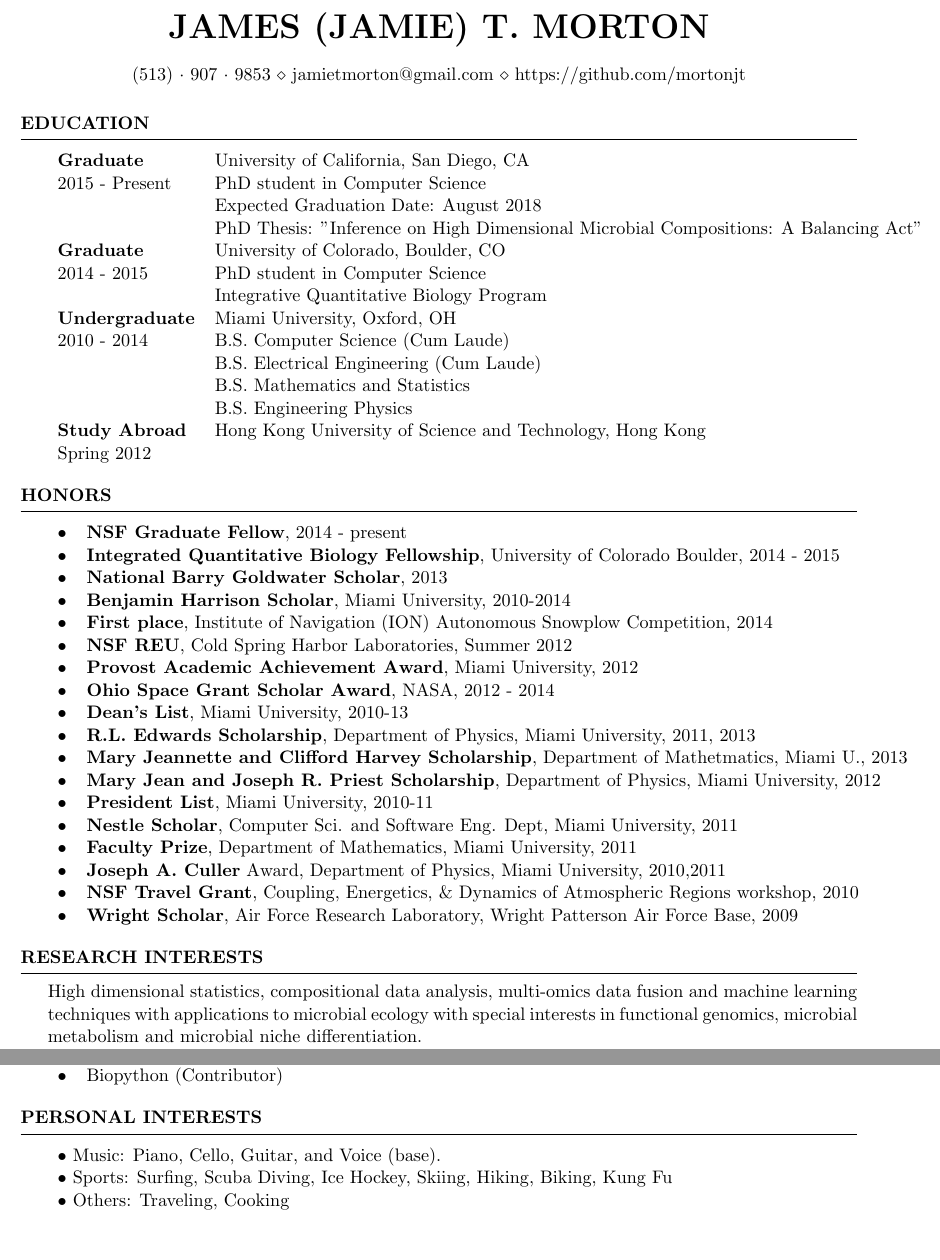
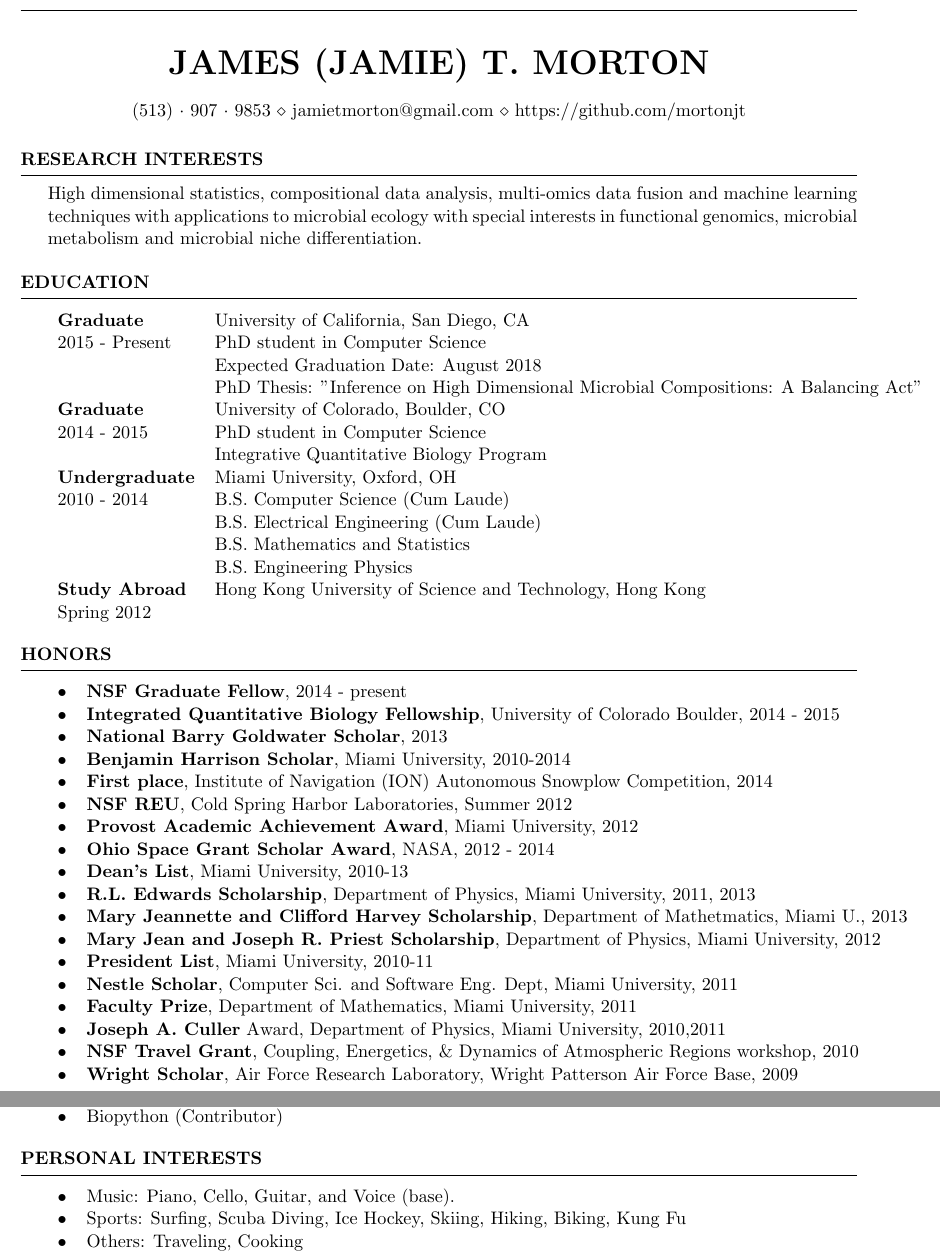
Before and after one commit to mortonjt/resume, a LaTeX CV (resume.tex): two parts of pages 1 and 6 of 6, joined at a grey line, cut so that both start at the same text, the shorter picture padded with empty space. Compiled offline with pdfLaTeX.

```diff
--- a/resume.tex
+++ b/resume.tex
@@ -47,10 +59,7 @@
     $\bullet$ & \textbf{Joseph A. Culler} Award, Department of Physics, Miami University, 2010,2011\\
     $\bullet$ & \textbf{NSF Travel Grant}, Coupling, Energetics, \& Dynamics of Atmospheric Regions workshop, 2010\\
     $\bullet$ & \textbf{Wright Scholar}, Air Force Research Laboratory, Wright Patterson Air Force Base, 2009\\
-  \end{tabular}
-\end{rSection}
-\begin{rSection}{Research Interests}
-  High dimensional statistics, compositional data analysis, multi-omics data fusion and machine learning techniques with applications to microbial ecology with special interests in functional genomics, microbial metabolism and microbial niche differentiation. \newpage
+  \end{tabular} \newpage
 \end{rSection}
 \begin{rSection}{Publications}
   \begin{enumerate}
@@ -184,9 +193,9 @@
 
 \begin{rSection}{Personal Interests}
   \begin{tabular}{ll}
-      $\bullet$ Music: Piano, Cello, Guitar, and Voice (base).\\
-      $\bullet$ Sports: Surfing, Scuba Diving, Ice Hockey, Skiing, Hiking, Biking, Kung Fu \\
-      $\bullet$ Others: Traveling, Cooking\\
+      $\bullet$ & Music: Piano, Cello, Guitar, and Voice (base).\\
+      $\bullet$ & Sports: Surfing, Scuba Diving, Ice Hockey, Skiing, Hiking, Biking, Kung Fu \\
+      $\bullet$ & Others: Traveling, Cooking\\
   \end{tabular}
 \end{rSection}
 
```
Also changed, not shown: ref.bib (+1 -1 lines), resume.pdf, resume.tex (16 more changed lines).
